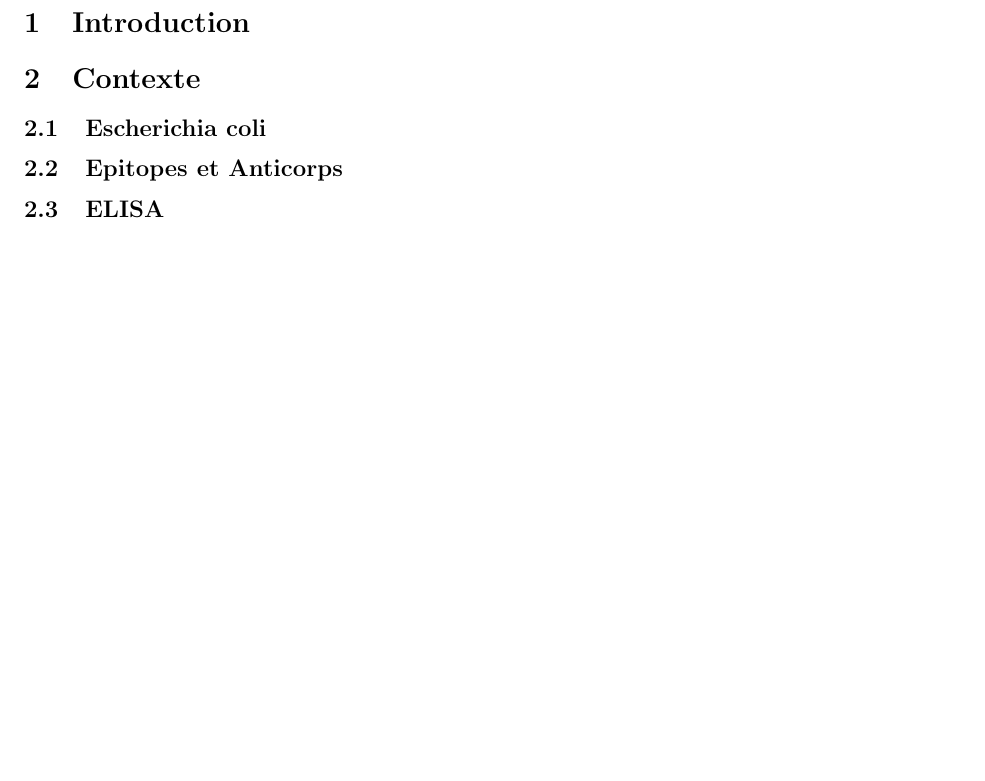
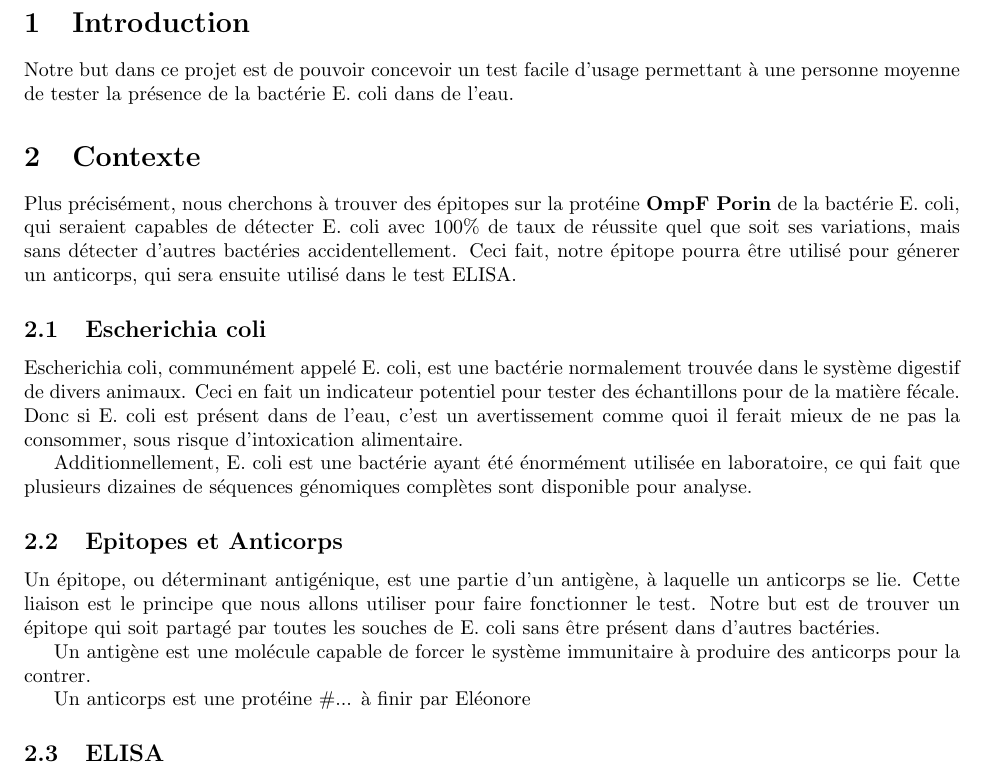
Before and after one commit to younTheory/bbcislife, a LaTeX document (report.tex): part of page 2 of 2, cut so that both start at the same text, the shorter picture padded with empty space. Compiled offline with pdfLaTeX.

Commit message:
entamé contexte

```diff
--- a/report.tex
+++ b/report.tex
@@ -13,11 +13,21 @@
   \newpage
 
   \section{Introduction}
+    Notre but dans ce projet est de pouvoir concevoir un test facile d'usage permettant à une personne moyenne de tester la présence de la bactérie E. coli dans de l'eau.
 
   \section{Contexte}
+    Plus précisément, nous cherchons à trouver des épitopes sur la protéine \textbf{OmpF Porin} de la bactérie E. coli, qui seraient capables de détecter E. coli avec 100\% de taux de réussite quel que soit ses variations, mais sans détecter d'autres bactéries accidentellement. Ceci fait, notre épitope pourra être utilisé pour génerer un anticorps, qui sera ensuite utilisé dans le test ELISA.
 
     \subsection{Escherichia coli}
+      Escherichia coli, communément appelé E. coli, est une bactérie normalement trouvée dans le système digestif de divers animaux. Ceci en fait un indicateur potentiel pour tester des échantillons pour de la matière fécale. Donc si E. coli est présent dans de l'eau, c'est un avertissement comme quoi il ferait mieux de ne pas la consommer, sous risque d'intoxication alimentaire.
+
+      Additionnellement, E. coli est une bactérie ayant été énormément utilisée en laboratoire, ce qui fait que plusieurs dizaines de séquences génomiques complètes sont disponible pour analyse.
 
     \subsection{Epitopes et Anticorps}
+      Un épitope, ou déterminant antigénique, est une partie d'un antigène, à laquelle un anticorps se lie. Cette liaison est le principe que nous allons utiliser pour faire fonctionner le test. Notre but est de trouver un épitope qui soit partagé par toutes les souches de E. coli sans être présent dans d'autres bactéries.
+
+      Un antigène est une molécule capable de forcer le système immunitaire à produire des anticorps pour la contrer.
+
+      Un anticorps est une protéine \#... à finir par Eléonore
 
     \subsection{ELISA}
```
Also changed, not shown: report.tex (2 more changed lines).
